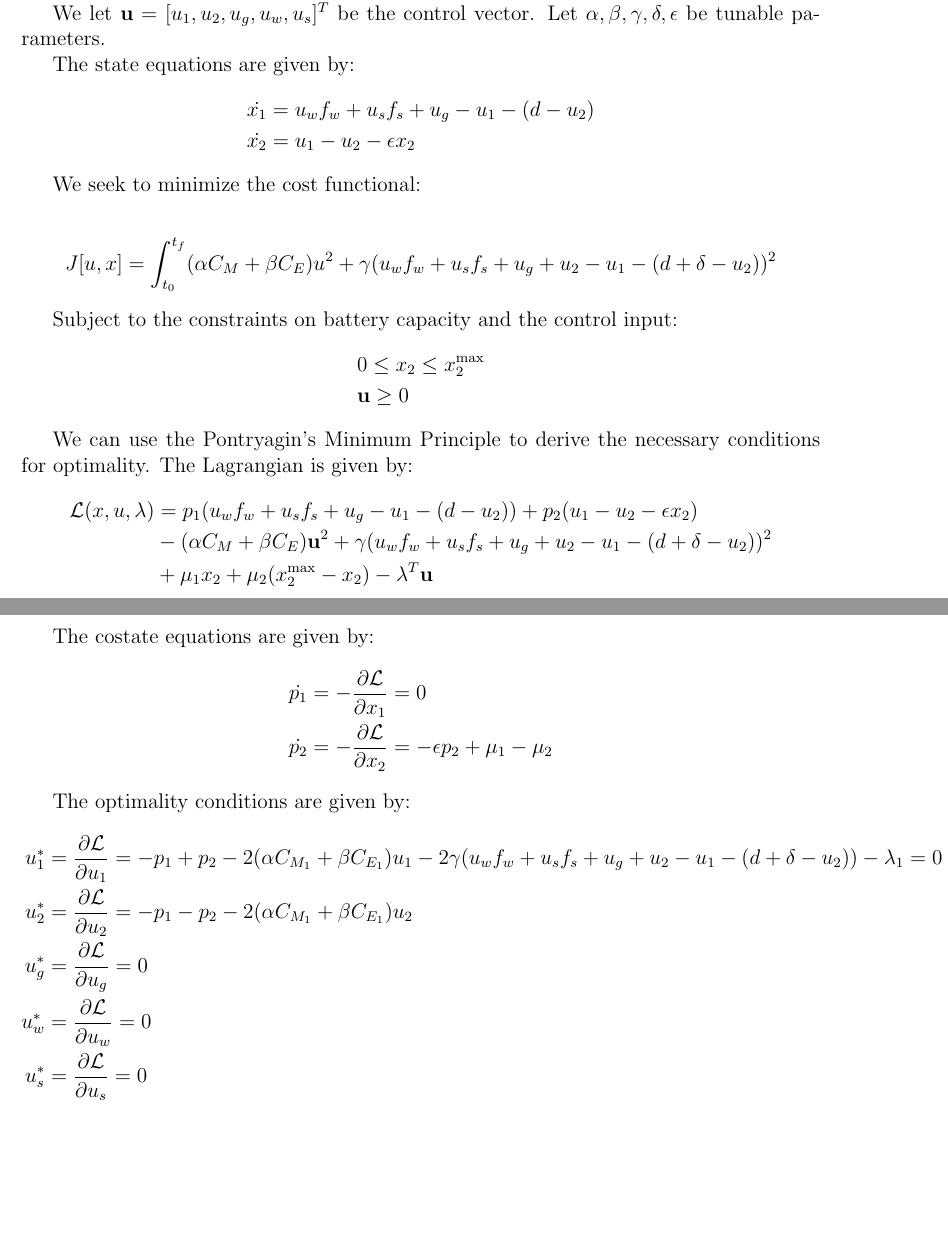
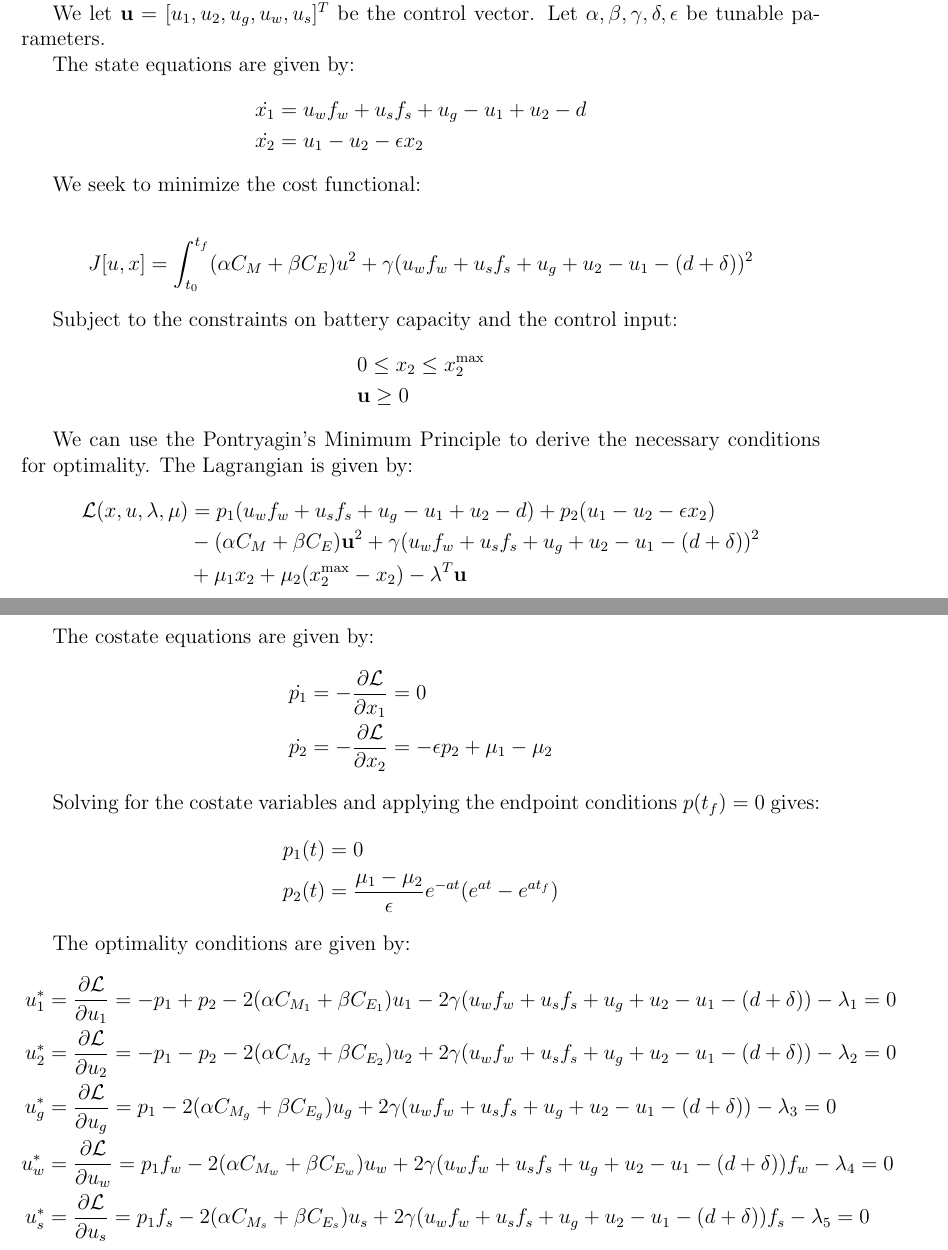
Before and after one commit to abraham-harris/optimized-sailing, a LaTeX document (derivations/derivation.tex): two parts of pages 1 and 2 of 2, joined at a grey line, cut so that both start at the same text, the shorter picture padded with empty space. Compiled offline with pdfLaTeX.

Commit message:
Solved for us

```diff
--- a/derivations/derivation.tex
+++ b/derivations/derivation.tex
@@ -32,14 +32,14 @@ Let $\alpha, \beta, \gamma, \delta, \epsilon$ be tunable parameters.
 
 The state equations are given by:
 \begin{align*}
-    &\dot{x_1} = u_w f_w + u_s f_s + u_g - u_1 - (d - u_2) \\
+    &\dot{x_1} = u_w f_w + u_s f_s + u_g - u_1 + u_2 - d \\
     &\dot{x_2} = u_1 - u_2 - \epsilon x_2
 \end{align*}
 
 We seek to minimize the cost functional:
 
 \begin{equation*}
-    J[u, x] = \int_{t_0}^{t_f} (\alpha C_M + \beta C_E)u^2 + \gamma (u_w f_w + u_s f_s + u_g + u_2 - u_1 - (d + \delta - u_2))^2
+    J[u, x] = \int_{t_0}^{t_f} (\alpha C_M + \beta C_E)u^2 + \gamma (u_w f_w + u_s f_s + u_g + u_2 - u_1 - (d + \delta))^2
 \end{equation*}
 
 Subject to the constraints on battery capacity and the control input:
@@ -51,8 +51,8 @@ Subject to the constraints on battery capacity and the control input:
 We can use the Pontryagin's Minimum Principle to derive the necessary conditions for optimality.
 The Lagrangian is given by:
 \begin{align*}
-    \mathcal{L}(x, u, \lambda) &= p_1 (u_w f_w + u_s f_s + u_g - u_1 - (d - u_2)) + p_2 (u_1 - u_2 - \epsilon x_2) \\
-    & - (\alpha C_M + \beta C_E)\mathbf{u}^2 + \gamma (u_w f_w + u_s f_s + u_g + u_2 - u_1 - (d + \delta - u_2))^2 \\
+    \mathcal{L}(x, u, \lambda, \mu) &= p_1 (u_w f_w + u_s f_s + u_g - u_1 + u_2 - d) + p_2 (u_1 - u_2 - \epsilon x_2) \\
+    & - (\alpha C_M + \beta C_E)\mathbf{u}^2 + \gamma (u_w f_w + u_s f_s + u_g + u_2 - u_1 - (d + \delta))^2 \\
     & + \mu_1 x_2 + \mu_2 (x_2^{\max} - x_2) - \mathbf{\lambda}^T \mathbf{u}
 \end{align*}
 
@@ -71,13 +71,20 @@ The costate equations are given by:
     \dot{p_2} &= -\frac{\partial \mathcal{L}}{\partial x_2} = -\epsilon p_2 + \mu_1 - \mu_2
 \end{align*}
 
+Solving for the costate variables and applying the endpoint conditions $p(t_f) = 0$  gives:
+\begin{align*}
+    p_1(t) &= 0 \\
+    p_2(t) &= \frac{\mu_1 - \mu_2}{\epsilon}e^{-at}(e^{at}-e^{at_f})
+\end{align*}
+
+
 The optimality conditions are given by:
 \begin{align*}
-    u_1^* &= \frac{\partial \mathcal{L}}{\partial u_1} = -p_1 + p_2 - 2(\alpha C_{M_1} + \beta C_{E_1})u_1 - 2\gamma (u_w f_w + u_s f_s + u_g + u_2 - u_1 - (d + \delta - u_2)) - \lambda_1 = 0 \\
-    u_2^* &= \frac{\partial \mathcal{L}}{\partial u_2} = -p_1 - p_2 - 2(\alpha C_{M_1} + \beta C_{E_1})u_2 \\
-    u_g^* &= \frac{\partial \mathcal{L}}{\partial u_g} = 0 \\
-    u_w^* &= \frac{\partial \mathcal{L}}{\partial u_w} = 0 \\
-    u_s^* &= \frac{\partial \mathcal{L}}{\partial u_s} = 0
+    u_1^* &= \frac{\partial \mathcal{L}}{\partial u_1} = -p_1 + p_2 - 2(\alpha C_{M_1} + \beta C_{E_1})u_1 - 2\gamma (u_w f_w + u_s f_s + u_g + u_2 - u_1 - (d + \delta)) - \lambda_1 = 0 \\
+    u_2^* &= \frac{\partial \mathcal{L}}{\partial u_2} = -p_1 - p_2 - 2(\alpha C_{M_2} + \beta C_{E_2})u_2 + 2\gamma (u_w f_w + u_s f_s + u_g + u_2 - u_1 - (d + \delta)) - \lambda_2 = 0 \\
+    u_g^* &= \frac{\partial \mathcal{L}}{\partial u_g} = p_1 - 2(\alpha C_{M_g} + \beta C_{E_g})u_g + 2\gamma (u_w f_w + u_s f_s + u_g + u_2 - u_1 - (d + \delta)) - \lambda_3 = 0\\
+    u_w^* &= \frac{\partial \mathcal{L}}{\partial u_w} = p_1f_w - 2(\alpha C_{M_w} + \beta C_{E_w})u_w + 2\gamma (u_w f_w + u_s f_s + u_g + u_2 - u_1 - (d + \delta))f_w - \lambda_4 = 0\\
+    u_s^* &= \frac{\partial \mathcal{L}}{\partial u_s} = p_1f_s - 2(\alpha C_{M_s} + \beta C_{E_s})u_s + 2\gamma (u_w f_w + u_s f_s + u_g + u_2 - u_1 - (d + \delta))f_s - \lambda_5 = 0
 \end{align*}
 
 \end{document}
```
Also changed, not shown: derivations/derivation.pdf, 3 other files.
